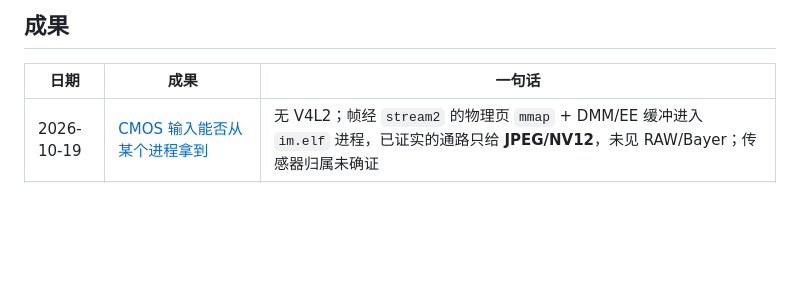
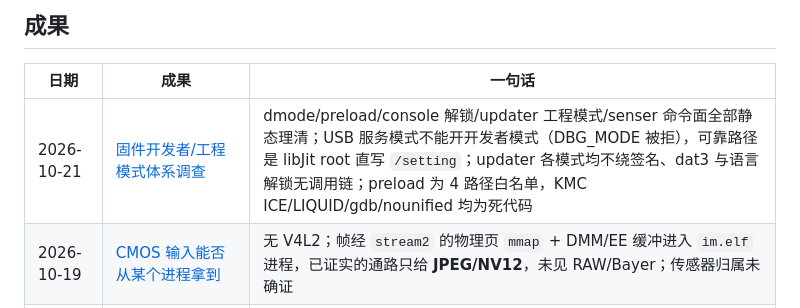
Before and after one commit to chocotan/a7c2-re, a Markdown page: README.md, the part around the change. Drawn GitHub-style; blank space fills up the shorter version.

```diff
--- a/README.md
+++ b/README.md
@@ -25,6 +25,7 @@
 
 | 日期 | 成果 | 一句话 |
 |---|---|---|
+| 2026-10-21 | [固件开发者/工程模式体系调查](report/2026-10-21-developer-modes/REPORT.md) | dmode/preload/console 解锁/updater 工程模式/senser 命令面全部静态理清；USB 服务模式不能开开发者模式（DBG_MODE 被拒），可靠路径是 libJit root 直写 `/setting`；updater 各模式均不绕签名、dat3 与语言解锁无调用链；preload 为 4 路径白名单，KMC ICE/LIQUID/gdb/nounified 均为死代码 |
 | 2026-10-19 | [CMOS 输入能否从某个进程拿到](report/2026-10-19-cmos-input-path/) | 无 V4L2；帧经 `stream2` 的物理页 `mmap` + DMM/EE 缓冲进入 `im.elf` 进程，已证实的通路只给 **JPEG/NV12**，未见 RAW/Bayer；传感器归属未确证 |
 | 2026-10-19 | [SSH 与共享库故障：统一研究报告](report/2026-10-19-ssh-feasibility/REPORT.md) | §1–§8：独立 **2222** 端口的 root SSH 实测、写入与还原记录；§9：`.so` 损坏后的 Wi-Fi／SSH 可用性。两项正文已合为一份报告；故障后的自动联网与 SSH 救援未验证 |
 | 2026-10-18 | [跨机型验证：Senser/Jiritsu 链](report/2026-10-18-fx30-service-probe/) | 只读侦察证明这条链是**协议级**而非机型级的：大量存储 PID 随机型变（`0e8a`/`0e0e`），Senser 服务身份恒为 `0336`；已在 ILME-FX30 上验证 |
```
Also changed, not shown: report/2026-10-21-developer-modes/README.md (added, +47 -0 lines), report/2026-10-21-developer-modes/REPORT.md (added, +240 -0 lines).
